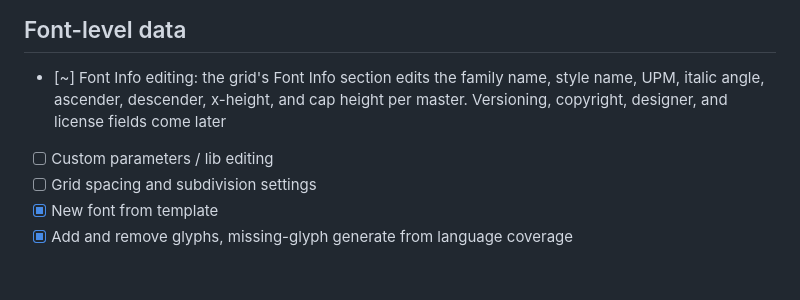
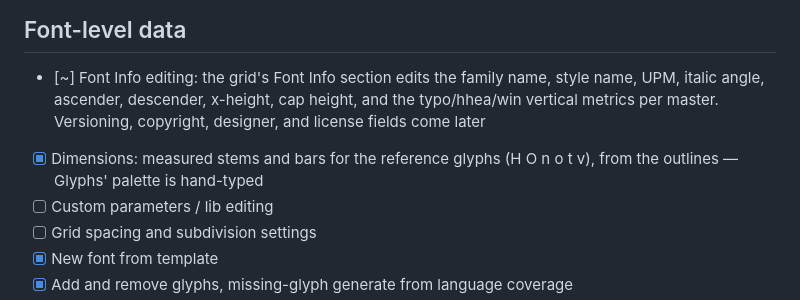
Before and after one commit to eliheuer/runebender-gpui, a Markdown page: GLYPHS4.md, the part around the change. Rendered like a GitHub page; blank space fills up the shorter version.

Commit message:
GLYPHS4.md: sixth round of landings

```diff
--- a/GLYPHS4.md
+++ b/GLYPHS4.md
@@ -121,8 +121,12 @@ Deliberate non-goals are in the last section.
 
 - [~] Font Info editing: the grid's Font Info section edits the
       family name, style name, UPM, italic angle, ascender,
-      descender, x-height, and cap height per master. Versioning,
-      copyright, designer, and license fields come later
+      descender, x-height, cap height, and the typo/hhea/win
+      vertical metrics per master. Versioning, copyright,
+      designer, and license fields come later
+- [x] Dimensions: measured stems and bars for the reference
+      glyphs (H O n o t v), from the outlines — Glyphs' palette
+      is hand-typed
 - [ ] Custom parameters / lib editing
 - [ ] Grid spacing and subdivision settings
 - [x] New font from template
```
